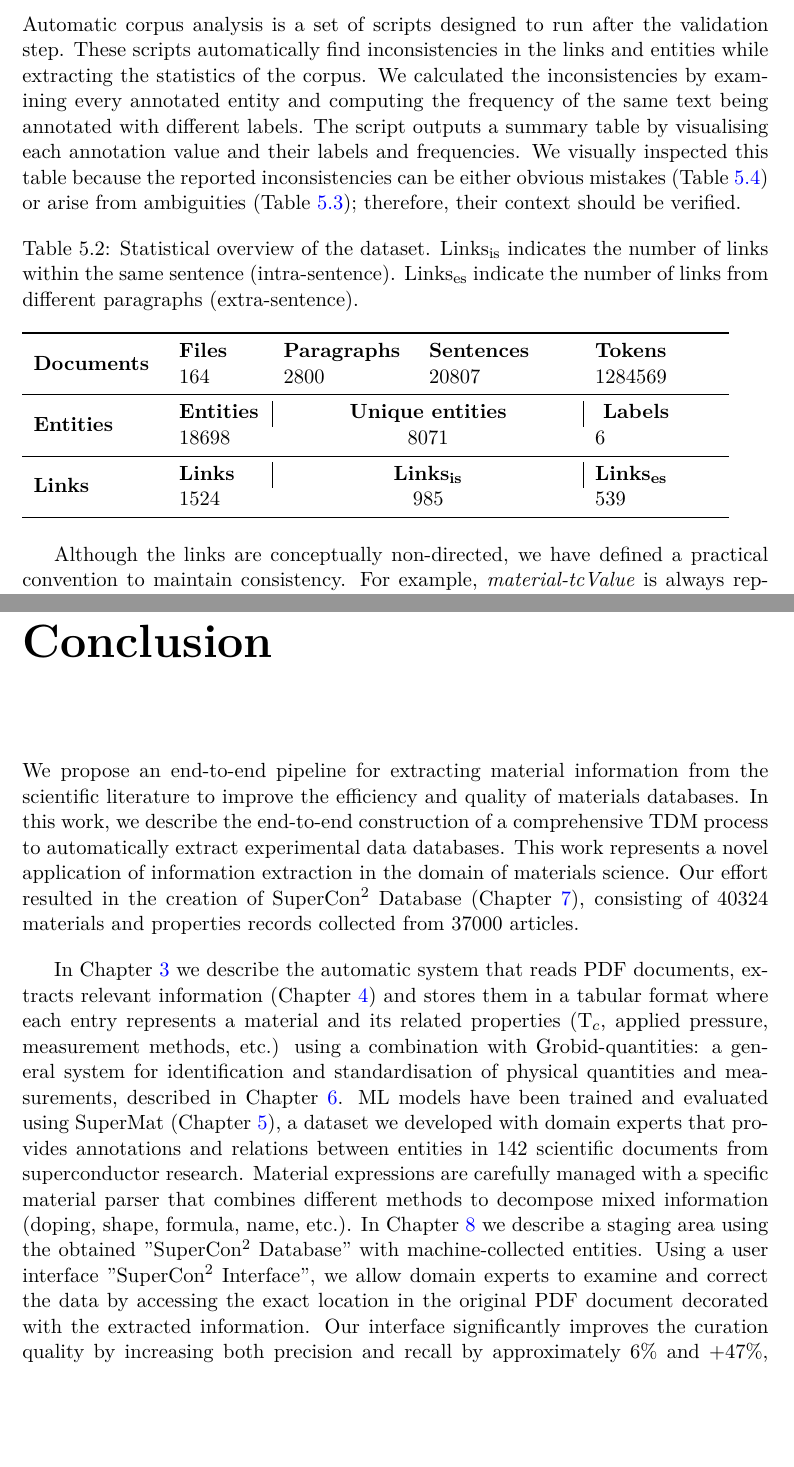
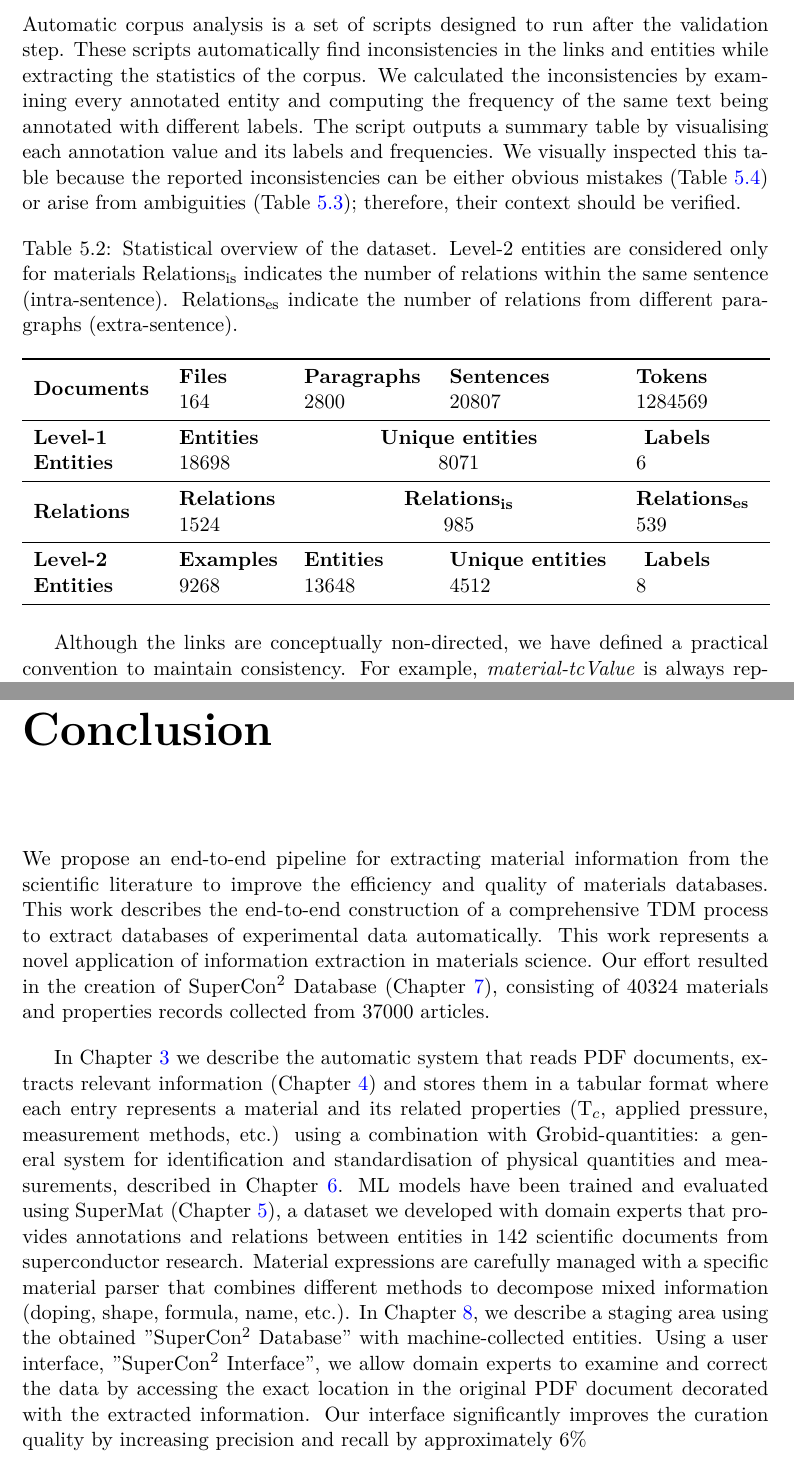
Before and after one commit to lfoppiano/PhD-Thesis, a LaTeX thesis (0main.tex, which reads 7supermat.tex): two parts of pages 79 and 125 of 141, joined at a grey line, cut so that both start at the same text, the shorter picture padded with empty space. Compiled offline with pdfLaTeX.

Commit message:
Before last passage

```diff
--- a/0main.tex
+++ b/0main.tex
@@ -233,13 +233,13 @@
 
 \chapter{Conclusion}
 We propose an end-to-end pipeline for extracting material information from the scientific literature to improve the efficiency and quality of materials databases.
-In this work, we describe the end-to-end construction of a comprehensive TDM process to automatically extract experimental data databases.
-This work represents a novel application of information extraction in the domain of materials science.
+This work describes the end-to-end construction of a comprehensive TDM process to extract databases of experimental data automatically.
+This work represents a novel application of information extraction in materials science.
 Our effort resulted in the creation of SuperCon\textsuperscript{2} Database (Chapter~\ref{cha:supercon2}), consisting of 40324 materials and properties records collected from 37000 articles.
 
 In Chapter~\ref{cha:pdf_extraction} we describe the automatic system that reads PDF documents, extracts relevant information (Chapter~\ref{cha:extraction-experimental-data}) and stores them in a tabular format where each entry represents a material and its related properties (\tc, applied pressure, measurement methods, etc.) using a combination with Grobid-quantities: a general system for identification and standardisation of physical quantities and measurements, described in Chapter~\ref{cha:measurements}.
 ML models have been trained and evaluated using SuperMat (Chapter~\ref{cha:supermat}), a dataset we developed with domain experts that provides annotations and relations between entities in 142 scientific documents from superconductor research.
 Material expressions are carefully managed with a specific material parser that combines different methods to decompose mixed information (doping, shape, formula, name, etc.).
-In Chapter~\ref{cha:curation} we describe a staging area using the obtained "SuperCon\textsuperscript{2} Database" with machine-collected entities. Using a user interface "SuperCon\textsuperscript{2} Interface", we allow domain experts to examine and correct the data by accessing the exact location in the original PDF document decorated with the extracted information.
-Our interface significantly improves the curation quality by increasing both precision and recall by approximately 6\% and +47\%, respectively.
+In Chapter~\ref{cha:curation}, we describe a staging area using the obtained "SuperCon\textsuperscript{2} Database" with machine-collected entities. Using a user interface, "SuperCon\textsuperscript{2} Interface", we allow domain experts to examine and correct the data by accessing the exact location in the original PDF document decorated with the extracted information.
+Our interface significantly improves the curation quality by increasing precision and recall by approximately 6\% % and +47\% %, respectively.
 
--- a/7supermat.tex
+++ b/7supermat.tex
@@ -165,23 +165,26 @@ The active-learning recommendations are less precise since they aim to increase
 Automatic corpus analysis is a set of scripts designed to run after the validation step.
 These scripts automatically find inconsistencies in the links and entities while extracting the statistics of the corpus.
 We calculated the inconsistencies by examining every annotated entity and computing the frequency of the same text being annotated with different labels.
-The script outputs a summary table by visualising each annotation value and their labels and frequencies.
+The script outputs a summary table by visualising each annotation value and its labels and frequencies.
 We visually inspected this table because the reported inconsistencies can be either obvious mistakes (Table~\ref{table:dataset-inconsistencies-clear}) or arise from ambiguities (Table~\ref{table:dataset-inconsistencies-unclear}); therefore, their context should be verified.
 
 \begin{table}[htbp]
-    \caption{Statistical overview of the dataset.
-    Links\textsubscript{is} indicates the number of links within the same sentence (intra-sentence). Links\textsubscript{es} indicate the number of links from different paragraphs  (extra-sentence).  }
-    \begin{tabular}{ m{6em}   m{4em}  m{6em}  m{7em}  m{6em} }
+    \caption{Statistical overview of the dataset. Level-2 entities are considered only for materials
+    Relations\textsubscript{is} indicates the number of relations within the same sentence (intra-sentence). Relations\textsubscript{es} indicate the number of relations from different paragraphs (extra-sentence).}
+    \begin{tabular}{ m{6em}   m{5em}  m{6em}  m{8em}  m{6em} }
     \toprule
         \multirow{2}{5em}{\textbf{Documents}} & \textbf{Files} & \textbf{Paragraphs} &	\textbf{Sentences} & \textbf{Tokens}\\
          & 164  &	2800 & 	20807 & 	1284569\\
     \midrule
-        \multirow{2}{5em}{\textbf{Entities}} & \textbf{Entities} &  \multicolumn{2}{|c|}{\textbf{Unique entities}} &  \textbf{ Labels} \\
+        \multirow{2}{5em}{\textbf{Level-1 Entities}} & \textbf{Entities} &  \multicolumn{2}{c}{\textbf{Unique entities}} &  \textbf{ Labels} \\
         & 18698 &  \multicolumn{2}{c}{8071} &  6 \\
     \midrule
-        \multirow{2}{5em}{\textbf{Links}} & \textbf{Links} & \multicolumn{2}{|c|}{\textbf{Links\textsubscript{is}}}
-        & \textbf{Links\textsubscript{es}}\\
+        \multirow{2}{5em}{\textbf{Relations}} & \textbf{Relations} & \multicolumn{2}{c}{\textbf{Relations\textsubscript{is}}}
+        & \textbf{Relations\textsubscript{es}}\\
         & 1524  & \multicolumn{2}{c}{985} &	539	\\
+    \midrule
+        \multirow{2}{5em}{\textbf{Level-2 Entities}} & \textbf{Examples} &  \textbf{Entities} & \textbf{Unique entities} &  \textbf{ Labels} \\
+        & 9268 &  13648 & 4512 &  8 \\
     \bottomrule
     \end{tabular}
     \label{table:summary-content}
```
Also changed, not shown: 2acknowledgements.tex (+3 -3 lines), 0main.tex (2 more changed lines), 7supermat.tex (2 more changed lines).
